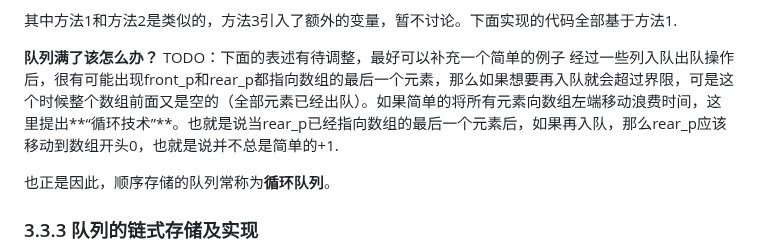
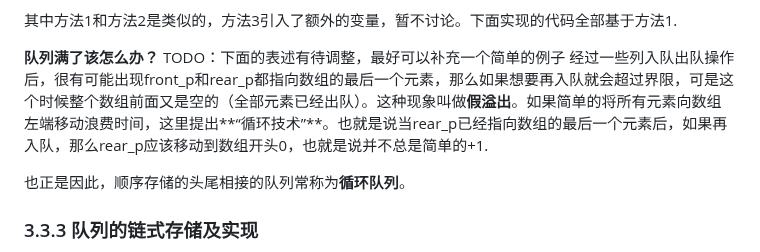
Before and after one commit to ukeSJTU/CS2602, a Markdown page: docs/Chapter3.md, the part around the change. Drawn GitHub-style.

Commit message:
docs: 更新 Chapter3.md 中关于循环队列的描述，增加“假溢出”概念并调整表述

```diff
--- a/docs/Chapter3.md
+++ b/docs/Chapter3.md
@@ -215,9 +215,9 @@ TODO：适当调整表达和格式，利用backticks包裹部分内容。
 
 **队列满了该怎么办？**
 TODO：下面的表述有待调整，最好可以补充一个简单的例子
-经过一些列入队出队操作后，很有可能出现front_p和rear_p都指向数组的最后一个元素，那么如果想要再入队就会超过界限，可是这个时候整个数组前面又是空的（全部元素已经出队）。如果简单的将所有元素向数组左端移动浪费时间，这里提出**“循环技术”**。也就是说当rear_p已经指向数组的最后一个元素后，如果再入队，那么rear_p应该移动到数组开头0，也就是说并不总是简单的+1.
+经过一些列入队出队操作后，很有可能出现front_p和rear_p都指向数组的最后一个元素，那么如果想要再入队就会超过界限，可是这个时候整个数组前面又是空的（全部元素已经出队）。这种现象叫做**假溢出**。如果简单的将所有元素向数组左端移动浪费时间，这里提出**“循环技术”**。也就是说当rear_p已经指向数组的最后一个元素后，如果再入队，那么rear_p应该移动到数组开头0，也就是说并不总是简单的+1.
 
-也正是因此，顺序存储的队列常称为**循环队列**。
+也正是因此，顺序存储的头尾相接的队列常称为**循环队列**。
 
 
 ### 3.3.3 队列的链式存储及实现
```
